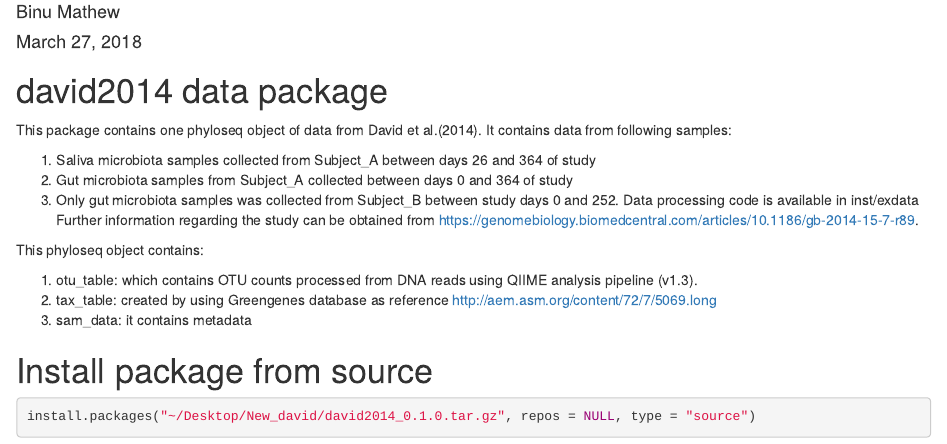
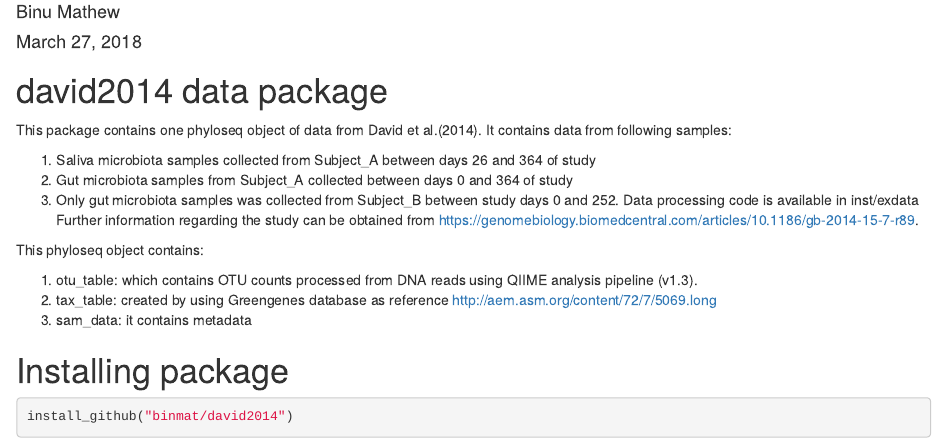
Before and after one commit to binmat/david2014, an R Markdown document (README.Rmd): the page in a window 1100 px wide, from 70 px down. Rendered offline with R 4.5, knitr and Pandoc, with nearby package versions.

Commit message:
Update README.Rmd

````diff
--- a/README.Rmd
+++ b/README.Rmd
@@ -22,9 +22,9 @@ This phyloseq object contains:
 
 
 
-# Install package from source
+# Installing package
 
 
 ```{r}
-install.packages("~/Desktop/New_david/david2014_0.1.0.tar.gz", repos = NULL, type = "source")
+install_github("binmat/david2014")
 ```
````
